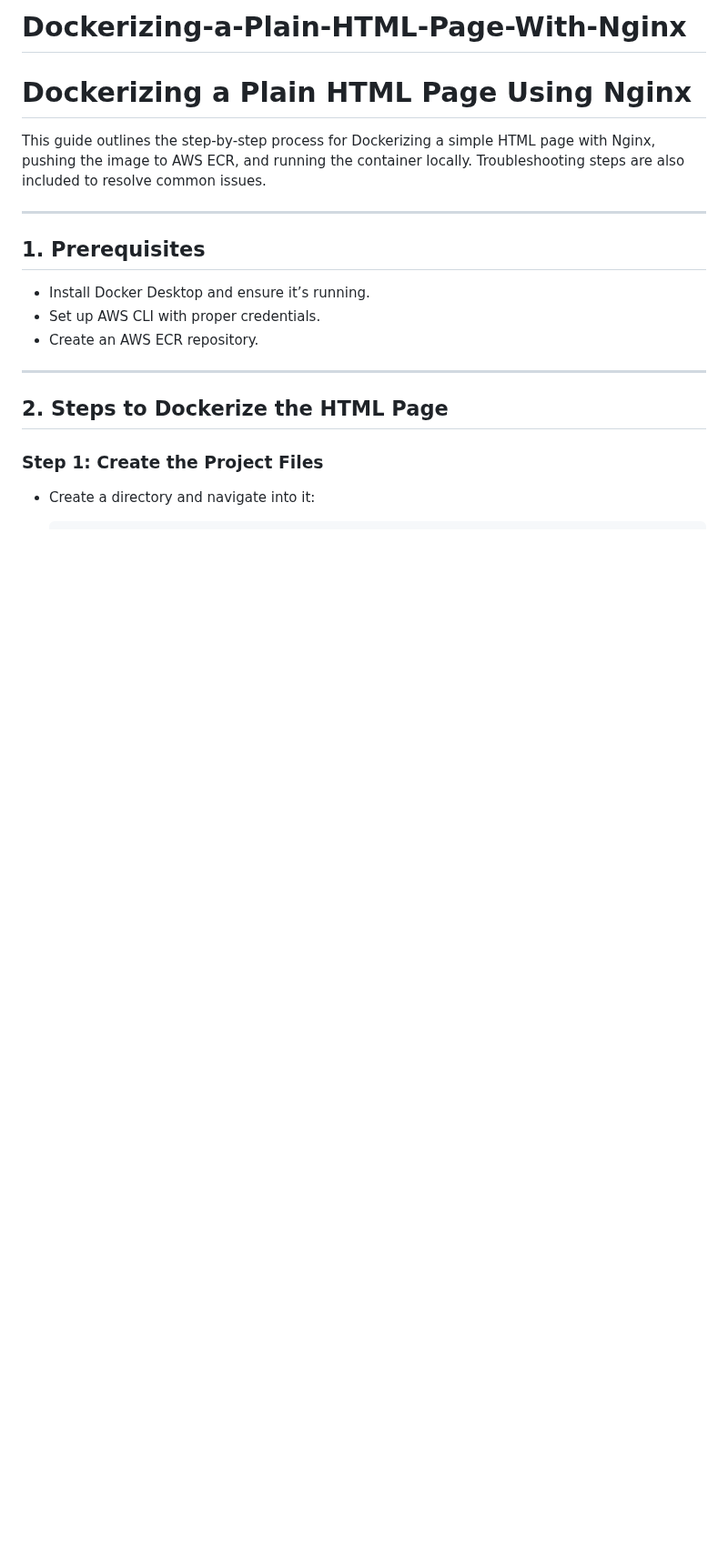
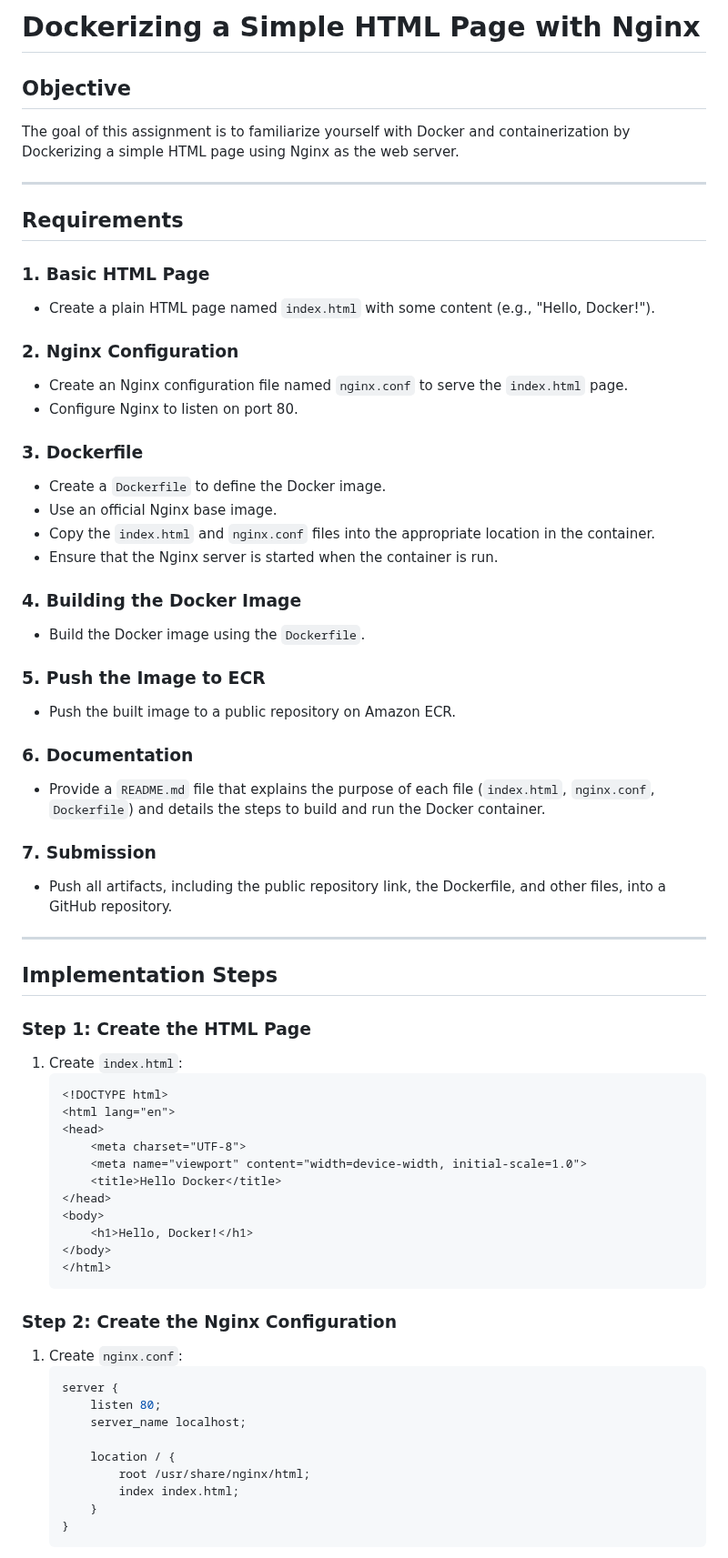
Before and after one commit to Kavi1312/Dockerizing-a-Plain-HTML-Page-With-Nginx, a Markdown page: README.md, the part around one of its changes. Shown at 91% size. Rendered like a GitHub page; blank space fills up the shorter version.

````diff
--- a/README.md
+++ b/README.md
@@ -1,19 +1,71 @@
-# Dockerizing-a-Plain-HTML-Page-With-Nginx
-# **Dockerizing a Plain HTML Page Using Nginx**
+# Dockerizing a Simple HTML Page with Nginx
 
-This guide outlines the step-by-step process for Dockerizing a simple HTML page with Nginx, pushing the image to AWS ECR, and running the container locally. Troubleshooting steps are also included to resolve common issues.
+## **Objective**
+
+The goal of this assignment is to familiarize yourself with Docker and containerization by Dockerizing a simple HTML page using Nginx as the web server.
 
 ---
 
-## **1. Prerequisites**
-- Install Docker Desktop and ensure it’s running.
-- Set up AWS CLI with proper credentials.
-- Create an AWS ECR repository.
+## **Requirements**
+
+### **1. Basic HTML Page**
+- Create a plain HTML page named `index.html` with some content (e.g., "Hello, Docker!").
+
+### **2. Nginx Configuration**
+- Create an Nginx configuration file named `nginx.conf` to serve the `index.html` page.
+- Configure Nginx to listen on port 80.
+
+### **3. Dockerfile**
+- Create a `Dockerfile` to define the Docker image.
+- Use an official Nginx base image.
+- Copy the `index.html` and `nginx.conf` files into the appropriate location in the container.
+- Ensure that the Nginx server is started when the container is run.
+
+### **4. Building the Docker Image**
+- Build the Docker image using the `Dockerfile`.
+
+### **5. Push the Image to ECR**
+- Push the built image to a public repository on Amazon ECR.
+
+### **6. Documentation**
+- Provide a `README.md` file that explains the purpose of each file (`index.html`, `nginx.conf`, `Dockerfile`) and details the steps to build and run the Docker container.
+
+### **7. Submission**
+- Push all artifacts, including the public repository link, the Dockerfile, and other files, into a GitHub repository.
 
 ---
 
-## **2. Steps to Dockerize the HTML Page**
+## **Implementation Steps**
 
-### **Step 1: Create the Project Files**
+### **Step 1: Create the HTML Page**
 
-- Create a directory and navigate into it:
+1. Create `index.html`:
+   ```html
+   <!DOCTYPE html>
+   <html lang="en">
+   <head>
+       <meta charset="UTF-8">
+       <meta name="viewport" content="width=device-width, initial-scale=1.0">
+       <title>Hello Docker</title>
+   </head>
+   <body>
+       <h1>Hello, Docker!</h1>
+   </body>
+   </html>
+   ```
+
+### **Step 2: Create the Nginx Configuration**
+
+1. Create `nginx.conf`:
+   ```nginx
+   server {
+       listen 80;
+       server_name localhost;
+
+       location / {
+           root /usr/share/nginx/html;
+           index index.html;
+       }
+   }
+   ```
+
````
Also changed, not shown: other parts of README.md (+196 -65 lines).
